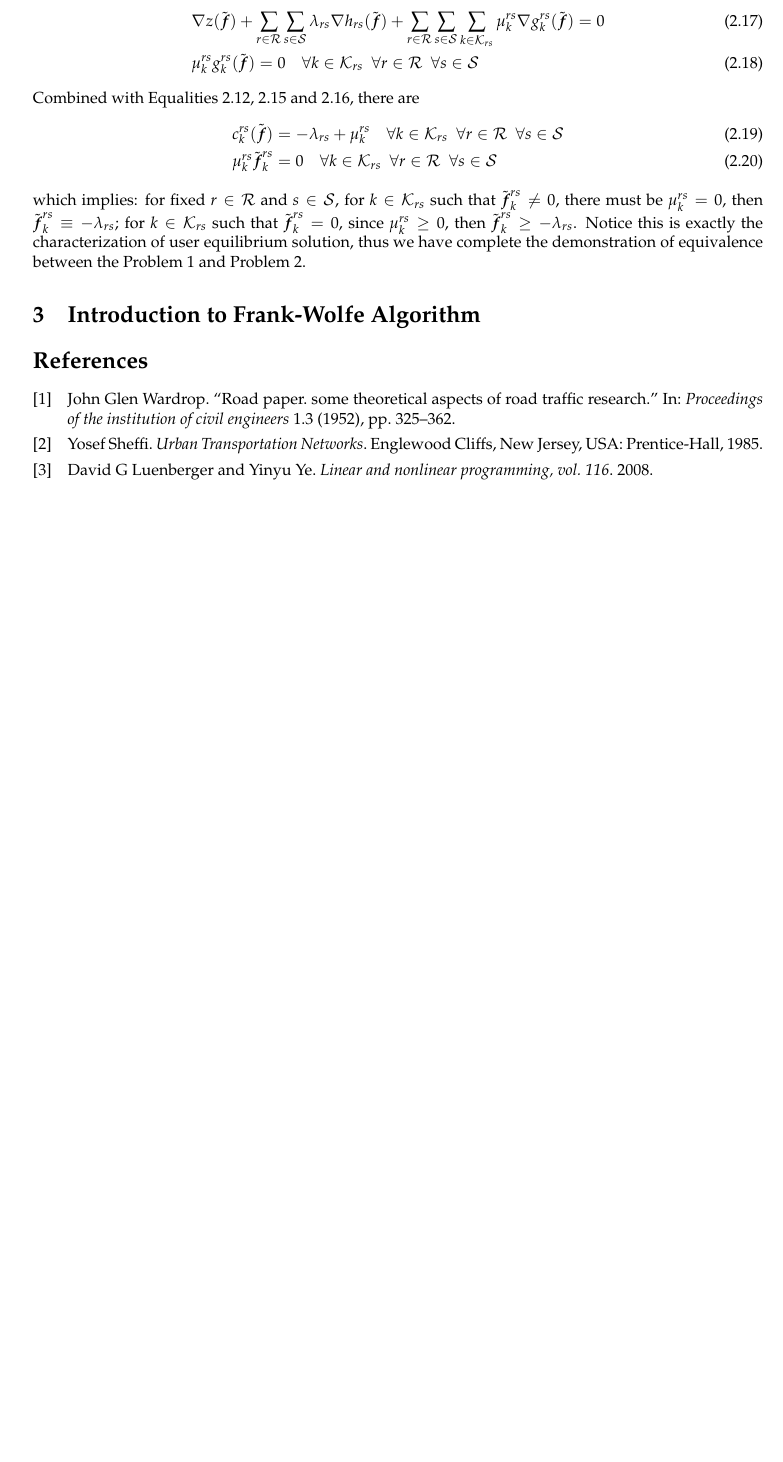
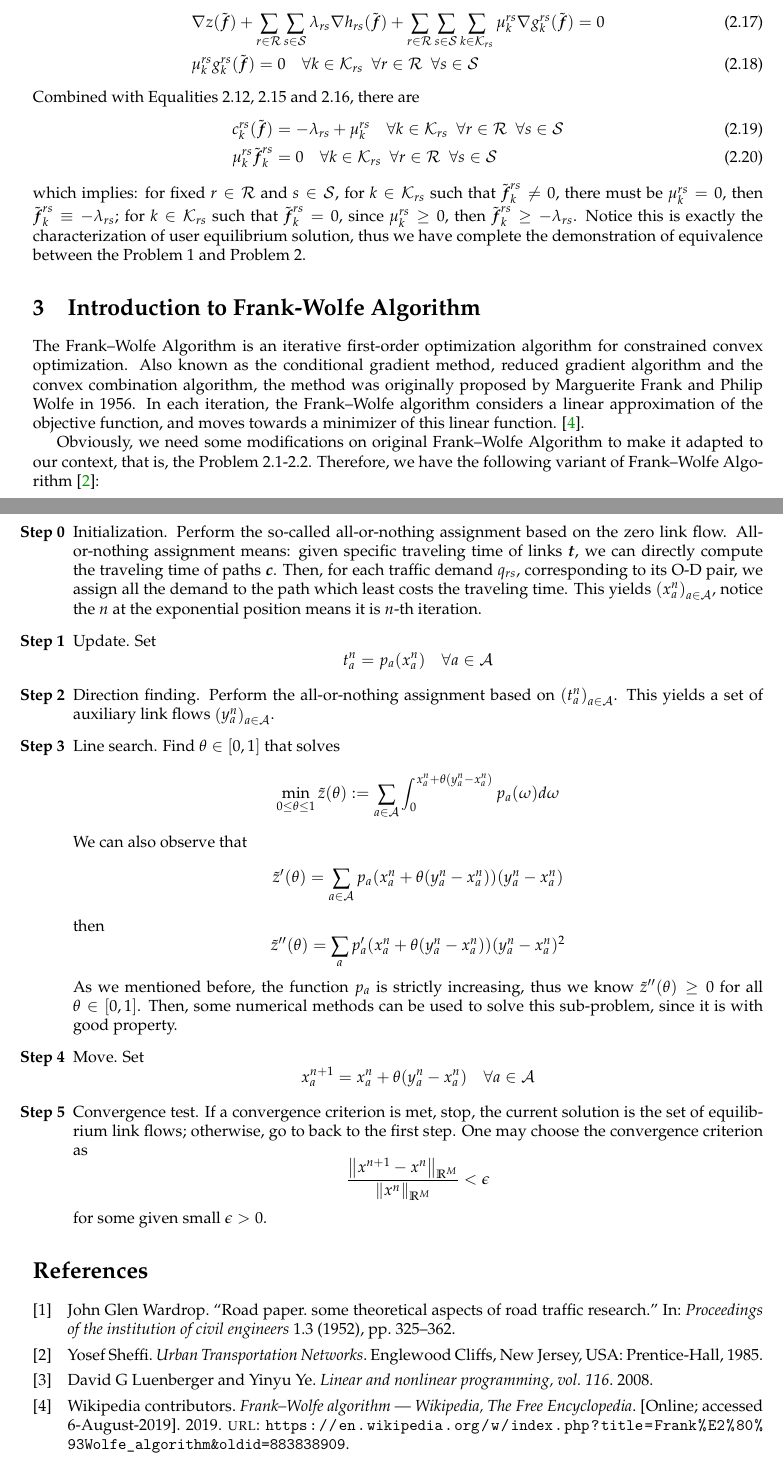
Before and after one commit to ZhengLi95/User-Equilibrium-Solution, a LaTeX paper (theory/user-equilibrium-solution.tex): part of page 5 of 5 before the commit and two parts of pages 5 and 6 of 6 after it, the two joined at a grey line, cut so that both start at the same text, the shorter picture padded with empty space. Compiled offline with pdfLaTeX.

Commit message:
Finish the writing of theory part; Add contents to readme file

```diff
--- a/theory/user-equilibrium-solution.tex
+++ b/theory/user-equilibrium-solution.tex
@@ -208,6 +217,48 @@ which implies: for fixed $ r \in \cR $ and $ s \in \cS $, for $ k \in \cK_{rs} $
 
 \section{Introduction to Frank-Wolfe Algorithm}
 
+The Frank–Wolfe Algorithm is an iterative first-order optimization algorithm for constrained convex optimization. Also known as the conditional gradient method, reduced gradient algorithm and the convex combination algorithm, the method was originally proposed by Marguerite Frank and Philip Wolfe in 1956. In each iteration, the Frank–Wolfe algorithm considers a linear approximation of the objective function, and moves towards a minimizer of this linear function. \cite{wiki:xxx}.
+
+Obviously, we need some modifications on original Frank–Wolfe Algorithm to make it adapted to our context, that is, the Problem \ref{eq-opt-objective-func}-\ref{eq-opt-constraint-last}. Therefore, we have the following variant of Frank–Wolfe Algorithm \cite{Shef85}:
+
+\begin{enumerate}[start=0, label={\bfseries Step \arabic*}]
+
+    \item Initialization. Perform the so-called all-or-nothing assignment based on the zero link flow. All-or-nothing assignment means: given specific traveling time of links $ \boldsymbol{t} $, we can directly compute the traveling time of paths $ \boldsymbol{c} $. Then, for each traffic demand $ q_{rs} $, corresponding to its O-D pair, we assign all the demand to the path which least costs the traveling time. This yields $ \left(x^n_a\right)_{a \in \cA} $, notice the $ n $ at the exponential position means it is $ n $-th iteration.
+
+    \item Update. Set
+    \begin{equation*}
+        t^n_a = p_a(x^n_a) ~~~~ \forall a \in \cA
+    \end{equation*}
+
+    \item Direction finding. Perform the all-or-nothing assignment based on $ \left(t^n_a\right)_{a \in \cA} $. This yields a set of auxiliary link flows $ \left(y^n_a\right)_{a \in \cA} $.
+
+    \item Line search. Find $ \theta \in [0, 1] $ that solves
+    \begin{equation*}
+        \min_{0 \le \theta \le 1} \tilde{z} (\theta) := \sum_{a \in \cA} \int^{x^n_a+\theta(y^n_a-x^n_a)}_0 p_a(\omega) d\omega
+    \end{equation*}
+    We can also observe that
+    \begin{equation*}
+        \tilde{z}^\prime(\theta) = \sum_{a \in \cA} p_a(x^n_a+\theta(y^n_a-x^n_a)) (y^n_a-x^n_a)
+    \end{equation*}
+    then
+    \begin{equation*}
+        \tilde{z}^{\prime\prime}(\theta) = \sum_a p^\prime_a(x^n_a+\theta(y^n_a-x^n_a)) (y^n_a-x^n_a)^2
+    \end{equation*}
+    As we mentioned before, the function $ p_a $ is strictly increasing, thus we know $ \tilde{z}^{\prime\prime}(\theta) \ge 0 $ for all $ \theta \in [0, 1] $. Then, some numerical methods can be used to solve this sub-problem, since it is with good property.
+
+    \item Move. Set
+    \begin{equation*}
+        x^{n+1}_a = x^n_a + \theta(y^n_a-x^n_a) ~~~~ \forall a \in \cA
+    \end{equation*}
+
+    \item Convergence test. If a convergence criterion is met, stop, the current solution is the set of equilibrium link flows; otherwise, go to back to the first step. One may choose the convergence criterion as
+    \begin{equation*}
+        \frac{\norm{x^{n+1}-x^n}_{\R^M}}{\norm{x^n}_{\R^M}} < \epsilon
+    \end{equation*}
+    for some given small $ \epsilon > 0 $.
+
+\end{enumerate}
+
 \printbibliography
 
 \end{document}
```
Also changed, not shown: theory/Biblio.bib (+8 -0 lines), README.md, theory/user-equilibrium-solution.pdf, theory/user-equilibrium-solution.tex (41 more changed lines), 1 other file.
